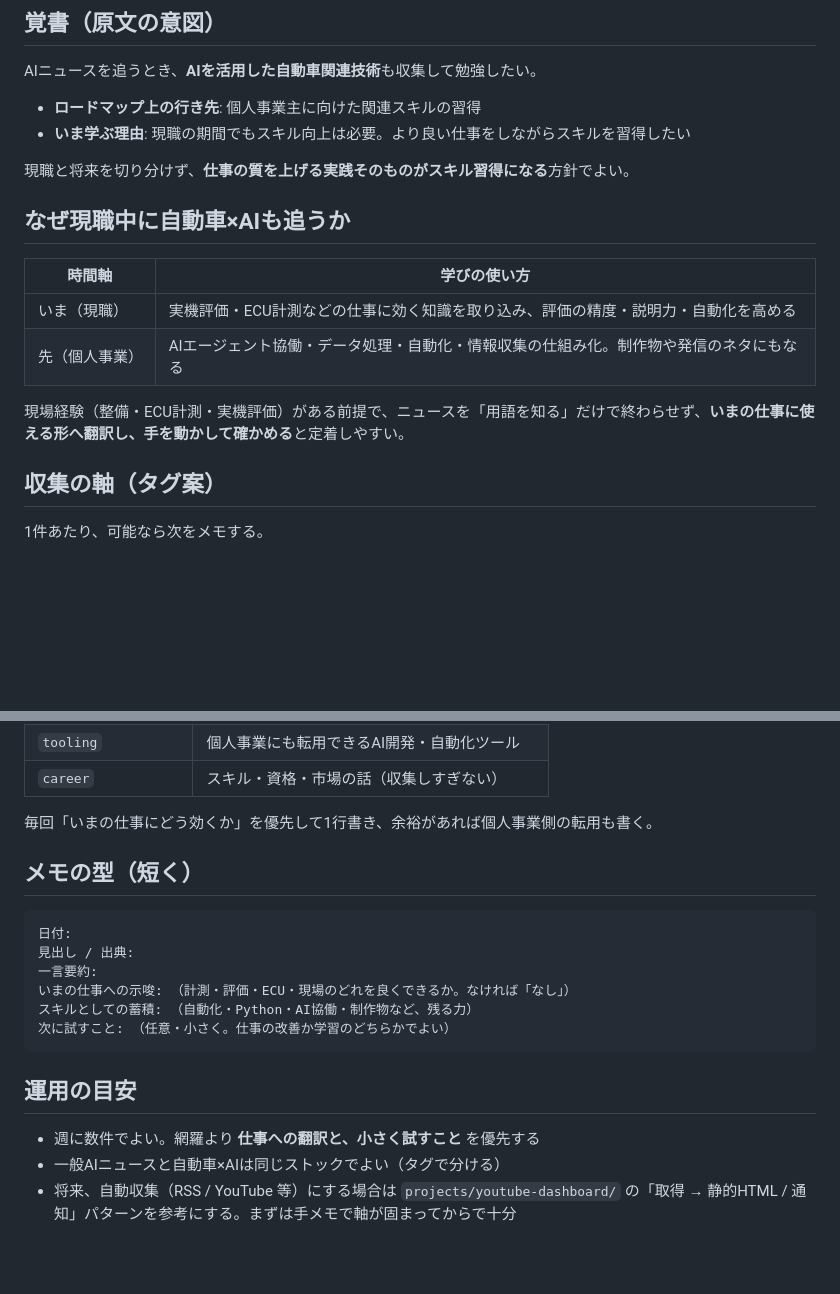
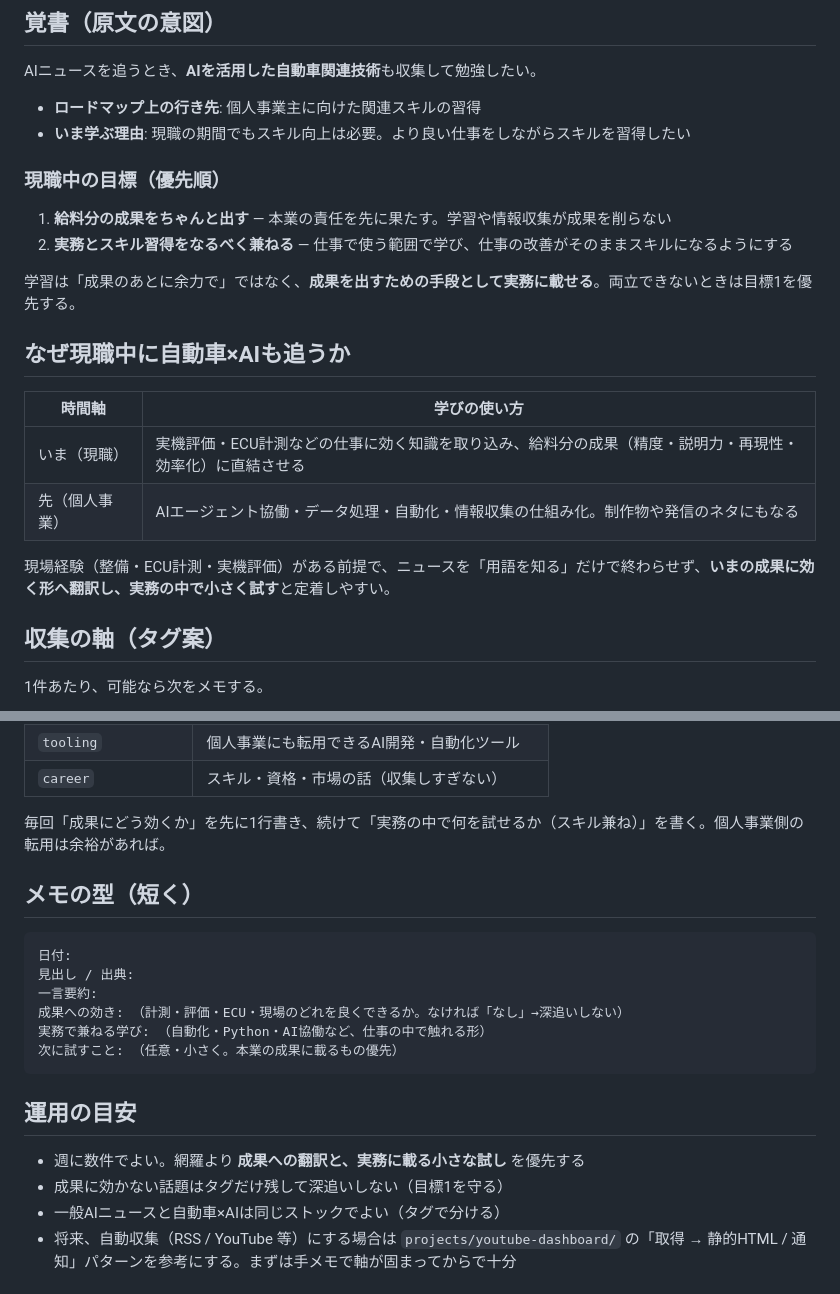
Before and after one commit to KumaTrekCode/KumaTrekCode.github.io, a Markdown page: docs/learning/ai-automotive-news.md, 2 parts joined by grey strips. Rendered like a GitHub page; blank space fills up the shorter version.

Commit message:
docs: record two current-job goals in learning memo
Prioritize salary-worth results first, then combine
day-to-day work with skill acquisition where possible.

Co-authored-by: KumaTrekCode <KumaTrekCode@users.noreply.github.com>

````diff
--- a/docs/learning/ai-automotive-news.md
+++ b/docs/learning/ai-automotive-news.md
@@ -9,16 +9,21 @@ AIニュースを追うとき、**AIを活用した自動車関連技術**も収
 - **ロードマップ上の行き先**: 個人事業主に向けた関連スキルの習得
 - **いま学ぶ理由**: 現職の期間でもスキル向上は必要。より良い仕事をしながらスキルを習得したい
 
-現職と将来を切り分けず、**仕事の質を上げる実践そのものがスキル習得になる**方針でよい。
+### 現職中の目標（優先順）
+
+1. **給料分の成果をちゃんと出す** — 本業の責任を先に果たす。学習や情報収集が成果を削らない
+2. **実務とスキル習得をなるべく兼ねる** — 仕事で使う範囲で学び、仕事の改善がそのままスキルになるようにする
+
+学習は「成果のあとに余力で」ではなく、**成果を出すための手段として実務に載せる**。両立できないときは目標1を優先する。
 
 ## なぜ現職中に自動車×AIも追うか
 
 | 時間軸 | 学びの使い方 |
 |--------|----------------|
-| いま（現職） | 実機評価・ECU計測などの仕事に効く知識を取り込み、評価の精度・説明力・自動化を高める |
+| いま（現職） | 実機評価・ECU計測などの仕事に効く知識を取り込み、給料分の成果（精度・説明力・再現性・効率化）に直結させる |
 | 先（個人事業） | AIエージェント協働・データ処理・自動化・情報収集の仕組み化。制作物や発信のネタにもなる |
 
-現場経験（整備・ECU計測・実機評価）がある前提で、ニュースを「用語を知る」だけで終わらせず、**いまの仕事に使える形へ翻訳し、手を動かして確かめる**と定着しやすい。
+現場経験（整備・ECU計測・実機評価）がある前提で、ニュースを「用語を知る」だけで終わらせず、**いまの成果に効く形へ翻訳し、実務の中で小さく試す**と定着しやすい。
 
 ## 収集の軸（タグ案）
 
@@ -34,7 +39,7 @@ AIニュースを追うとき、**AIを活用した自動車関連技術**も収
 | `tooling` | 個人事業にも転用できるAI開発・自動化ツール |
 | `career` | スキル・資格・市場の話（収集しすぎない） |
 
-毎回「いまの仕事にどう効くか」を優先して1行書き、余裕があれば個人事業側の転用も書く。
+毎回「成果にどう効くか」を先に1行書き、続けて「実務の中で何を試せるか（スキル兼ね）」を書く。個人事業側の転用は余裕があれば。
 
 ## メモの型（短く）
 
@@ -42,14 +47,15 @@ AIニュースを追うとき、**AIを活用した自動車関連技術**も収
 日付:
 見出し / 出典:
 一言要約:
-いまの仕事への示唆: （計測・評価・ECU・現場のどれを良くできるか。なければ「なし」）
-スキルとしての蓄積: （自動化・Python・AI協働・制作物など、残る力）
-次に試すこと: （任意・小さく。仕事の改善か学習のどちらかでよい）
+成果への効き: （計測・評価・ECU・現場のどれを良くできるか。なければ「なし」→深追いしない）
+実務で兼ねる学び: （自動化・Python・AI協働など、仕事の中で触れる形）
+次に試すこと: （任意・小さく。本業の成果に載るもの優先）
 ```
 
 ## 運用の目安
 
-- 週に数件でよい。網羅より **仕事への翻訳と、小さく試すこと** を優先する
+- 週に数件でよい。網羅より **成果への翻訳と、実務に載る小さな試し** を優先する
+- 成果に効かない話題はタグだけ残して深追いしない（目標1を守る）
 - 一般AIニュースと自動車×AIは同じストックでよい（タグで分ける）
 - 将来、自動収集（RSS / YouTube 等）にする場合は `projects/youtube-dashboard/` の「取得 → 静的HTML / 通知」パターンを参考にする。まずは手メモで軸が固まってからで十分
 
````
